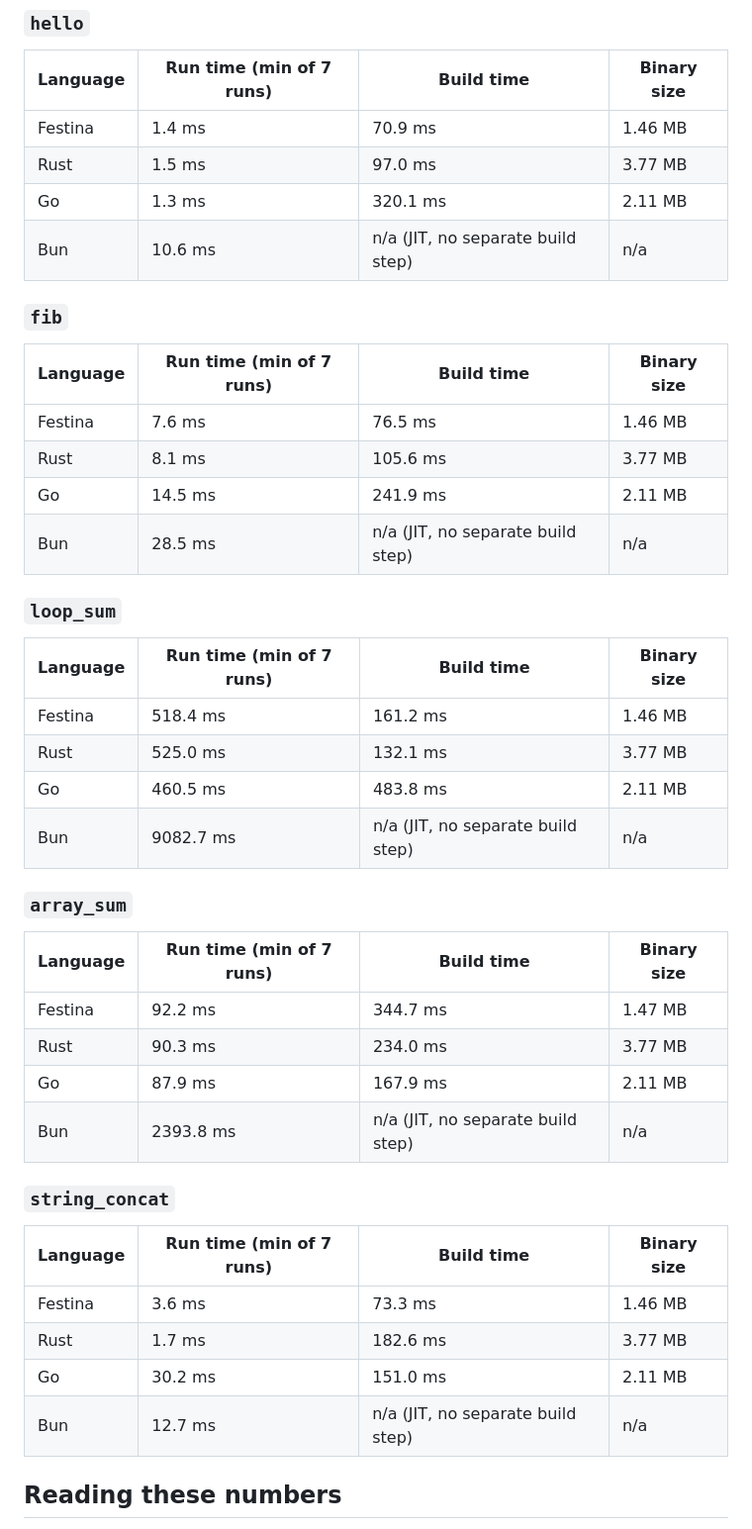
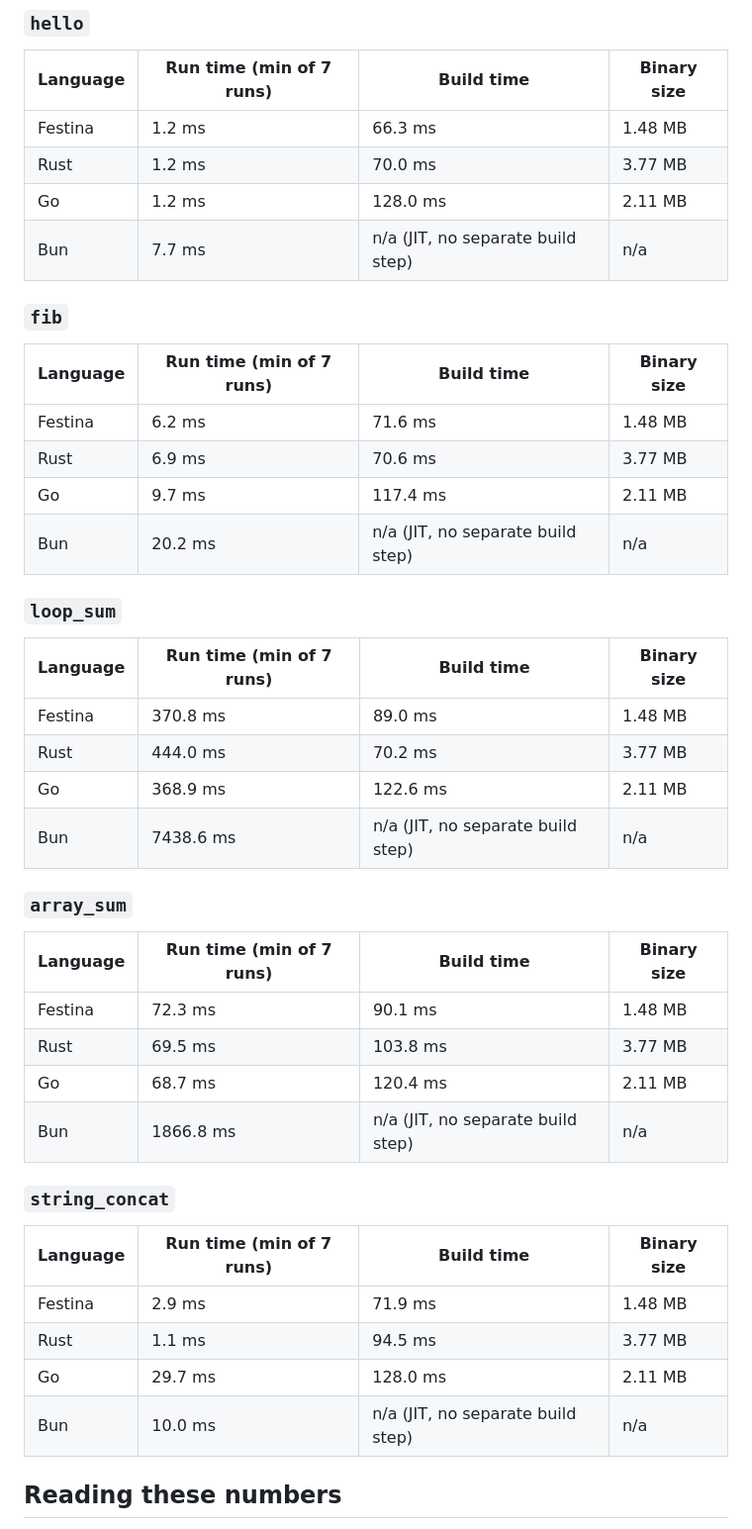
Before and after one commit to uraikus/festina, a Markdown page: benchmark.md, the part around one of its changes. Shown at 99% size. Drawn GitHub-style.

Commit message:
Rerun benchmarks after claude.md #176 (enum + typeof) -- no regression
Confirms no significant performance loss from the enum/typeof work:
all five benchmarks (hello/fib/loop_sum/array_sum/string_concat) are
at parity or better than the last recorded baseline. None of these
programs declare an enum, so self.enums/_tagged_structs are empty for
them and zero extra codegen is emitted -- expected, since an ordinary
struct's IR was already confirmed byte-for-byte unaffected when no
enum is in scope. Binary size grew a negligible ~1.4% uniformly across
all five, consistent with link/measurement noise rather than anything
enum-specific.

Co-Authored-By: Claude Sonnet 5 <noreply@anthropic.com>
Claude-Session: https://claude.ai/code/session_01CHFNpb3fk65CU9pxzRFFTj

```diff
--- a/benchmark.md
+++ b/benchmark.md
@@ -78,46 +78,46 @@ _Last run: 2026-08-24 on this machine -- see benchmark.md's "Methodology" sectio
 
 | Language | Run time (min of 7 runs) | Build time | Binary size |
 |---|---|---|---|
-| Festina | 1.4 ms | 70.9 ms | 1.46 MB |
-| Rust | 1.5 ms | 97.0 ms | 3.77 MB |
-| Go | 1.3 ms | 320.1 ms | 2.11 MB |
-| Bun | 10.6 ms | n/a (JIT, no separate build step) | n/a |
+| Festina | 1.2 ms | 66.3 ms | 1.48 MB |
+| Rust | 1.2 ms | 70.0 ms | 3.77 MB |
+| Go | 1.2 ms | 128.0 ms | 2.11 MB |
+| Bun | 7.7 ms | n/a (JIT, no separate build step) | n/a |
 
 ### `fib`
 
 | Language | Run time (min of 7 runs) | Build time | Binary size |
 |---|---|---|---|
-| Festina | 7.6 ms | 76.5 ms | 1.46 MB |
-| Rust | 8.1 ms | 105.6 ms | 3.77 MB |
-| Go | 14.5 ms | 241.9 ms | 2.11 MB |
-| Bun | 28.5 ms | n/a (JIT, no separate build step) | n/a |
+| Festina | 6.2 ms | 71.6 ms | 1.48 MB |
+| Rust | 6.9 ms | 70.6 ms | 3.77 MB |
+| Go | 9.7 ms | 117.4 ms | 2.11 MB |
+| Bun | 20.2 ms | n/a (JIT, no separate build step) | n/a |
 
 ### `loop_sum`
 
 | Language | Run time (min of 7 runs) | Build time | Binary size |
 |---|---|---|---|
-| Festina | 518.4 ms | 161.2 ms | 1.46 MB |
-| Rust | 525.0 ms | 132.1 ms | 3.77 MB |
-| Go | 460.5 ms | 483.8 ms | 2.11 MB |
-| Bun | 9082.7 ms | n/a (JIT, no separate build step) | n/a |
+| Festina | 370.8 ms | 89.0 ms | 1.48 MB |
+| Rust | 444.0 ms | 70.2 ms | 3.77 MB |
+| Go | 368.9 ms | 122.6 ms | 2.11 MB |
+| Bun | 7438.6 ms | n/a (JIT, no separate build step) | n/a |
 
 ### `array_sum`
 
 | Language | Run time (min of 7 runs) | Build time | Binary size |
 |---|---|---|---|
-| Festina | 92.2 ms | 344.7 ms | 1.47 MB |
-| Rust | 90.3 ms | 234.0 ms | 3.77 MB |
-| Go | 87.9 ms | 167.9 ms | 2.11 MB |
-| Bun | 2393.8 ms | n/a (JIT, no separate build step) | n/a |
+| Festina | 72.3 ms | 90.1 ms | 1.48 MB |
+| Rust | 69.5 ms | 103.8 ms | 3.77 MB |
+| Go | 68.7 ms | 120.4 ms | 2.11 MB |
+| Bun | 1866.8 ms | n/a (JIT, no separate build step) | n/a |
 
 ### `string_concat`
 
 | Language | Run time (min of 7 runs) | Build time | Binary size |
 |---|---|---|---|
-| Festina | 3.6 ms | 73.3 ms | 1.46 MB |
-| Rust | 1.7 ms | 182.6 ms | 3.77 MB |
-| Go | 30.2 ms | 151.0 ms | 2.11 MB |
-| Bun | 12.7 ms | n/a (JIT, no separate build step) | n/a |
+| Festina | 2.9 ms | 71.9 ms | 1.48 MB |
+| Rust | 1.1 ms | 94.5 ms | 3.77 MB |
+| Go | 29.7 ms | 128.0 ms | 2.11 MB |
+| Bun | 10.0 ms | n/a (JIT, no separate build step) | n/a |
 
 <!-- BENCHMARK_RESULTS_END -->
 
```
Also changed, not shown: other parts of benchmark.md (+1 -1 lines).
